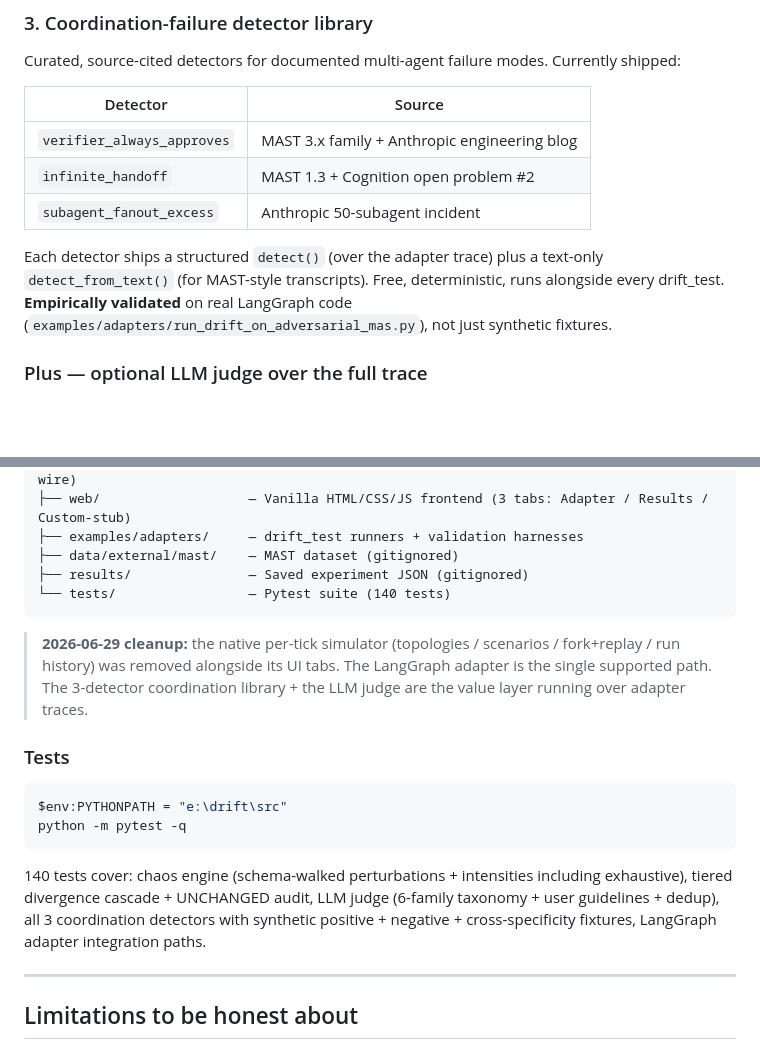
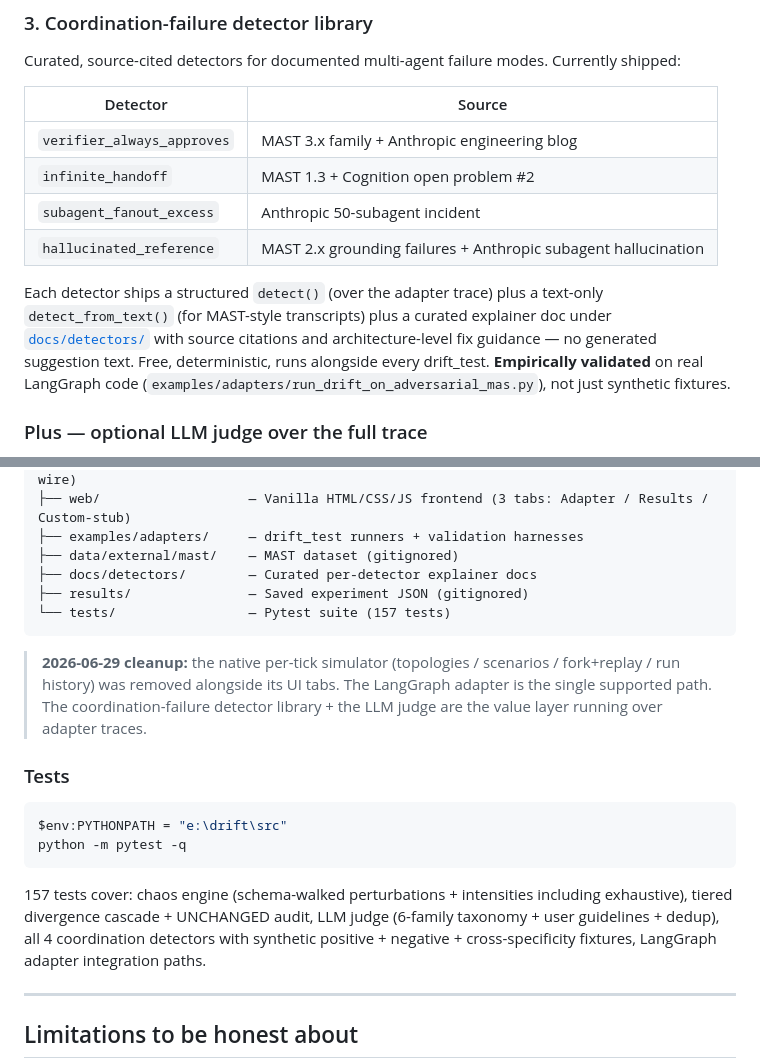
Before and after one commit to SohamAg/drift, a Markdown page: README.md, 2 parts joined by grey strips. Rendered like a GitHub page; blank space fills up the shorter version.

Commit message:
readme: hallucinated_reference in detector table + 157 tests + docs/detectors ref

````diff
--- a/README.md
+++ b/README.md
@@ -78,12 +78,16 @@ Currently shipped:
 | `verifier_always_approves` | MAST 3.x family + Anthropic engineering blog |
 | `infinite_handoff` | MAST 1.3 + Cognition open problem #2 |
 | `subagent_fanout_excess` | Anthropic 50-subagent incident |
+| `hallucinated_reference` | MAST 2.x grounding failures + Anthropic subagent hallucination |
 
 Each detector ships a structured `detect()` (over the adapter trace) plus a
-text-only `detect_from_text()` (for MAST-style transcripts). Free,
-deterministic, runs alongside every drift_test. **Empirically validated** on
-real LangGraph code (`examples/adapters/run_drift_on_adversarial_mas.py`),
-not just synthetic fixtures.
+text-only `detect_from_text()` (for MAST-style transcripts) plus a curated
+explainer doc under [`docs/detectors/`](docs/detectors/) with source
+citations and architecture-level fix guidance — no generated suggestion
+text. Free, deterministic, runs alongside every drift_test. **Empirically
+validated** on real LangGraph code
+(`examples/adapters/run_drift_on_adversarial_mas.py`), not just synthetic
+fixtures.
 
 ### Plus — optional LLM judge over the full trace
 Six-category taxonomy (`coordination_contradiction`, `grounding_failure`,
@@ -193,14 +197,16 @@ e:\drift\
 ├── web/                   — Vanilla HTML/CSS/JS frontend (3 tabs: Adapter / Results / Custom-stub)
 ├── examples/adapters/     — drift_test runners + validation harnesses
 ├── data/external/mast/    — MAST dataset (gitignored)
+├── docs/detectors/        — Curated per-detector explainer docs
 ├── results/               — Saved experiment JSON (gitignored)
-└── tests/                 — Pytest suite (140 tests)
+└── tests/                 — Pytest suite (157 tests)
 ```
 
 > **2026-06-29 cleanup:** the native per-tick simulator (topologies / scenarios
 > / fork+replay / run history) was removed alongside its UI tabs. The
-> LangGraph adapter is the single supported path. The 3-detector coordination
-> library + the LLM judge are the value layer running over adapter traces.
+> LangGraph adapter is the single supported path. The coordination-failure
+> detector library + the LLM judge are the value layer running over adapter
+> traces.
 
 ### Tests
 
@@ -209,9 +215,9 @@ $env:PYTHONPATH = "e:\drift\src"
 python -m pytest -q
 ```
 
-140 tests cover: chaos engine (schema-walked perturbations + intensities
+157 tests cover: chaos engine (schema-walked perturbations + intensities
 including exhaustive), tiered divergence cascade + UNCHANGED audit,
-LLM judge (6-family taxonomy + user guidelines + dedup), all 3 coordination
+LLM judge (6-family taxonomy + user guidelines + dedup), all 4 coordination
 detectors with synthetic positive + negative + cross-specificity fixtures,
 LangGraph adapter integration paths.
 
````
